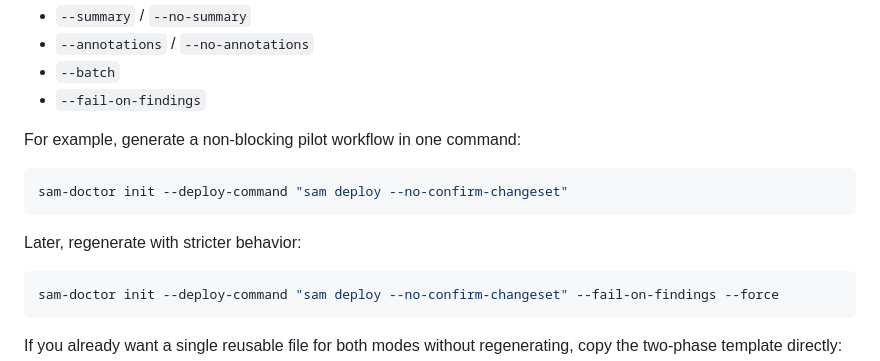
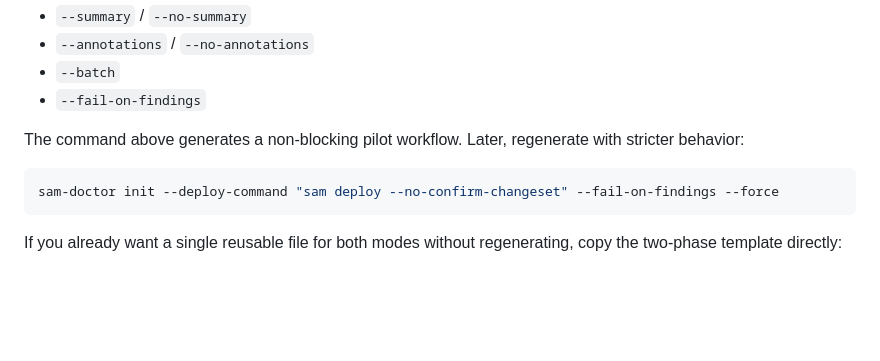
Before and after one commit to jakegold1647/sam-doctor, a Markdown page: docs/github-actions-integration.md, the part around the change. Drawn GitHub-style; blank space fills up the shorter version.

Commit message:
docs: drop a duplicated init command from the Actions guide

````diff
--- a/docs/github-actions-integration.md
+++ b/docs/github-actions-integration.md
@@ -70,13 +70,8 @@ a ready-to-edit deployment command.
 - `--batch`
 - `--fail-on-findings`
 
-For example, generate a non-blocking pilot workflow in one command:
-
-```bash
-sam-doctor init --deploy-command "sam deploy --no-confirm-changeset"
-```
-
-Later, regenerate with stricter behavior:
+The command above generates a non-blocking pilot workflow. Later, regenerate
+with stricter behavior:
 
 ```bash
 sam-doctor init --deploy-command "sam deploy --no-confirm-changeset" --fail-on-findings --force
````
